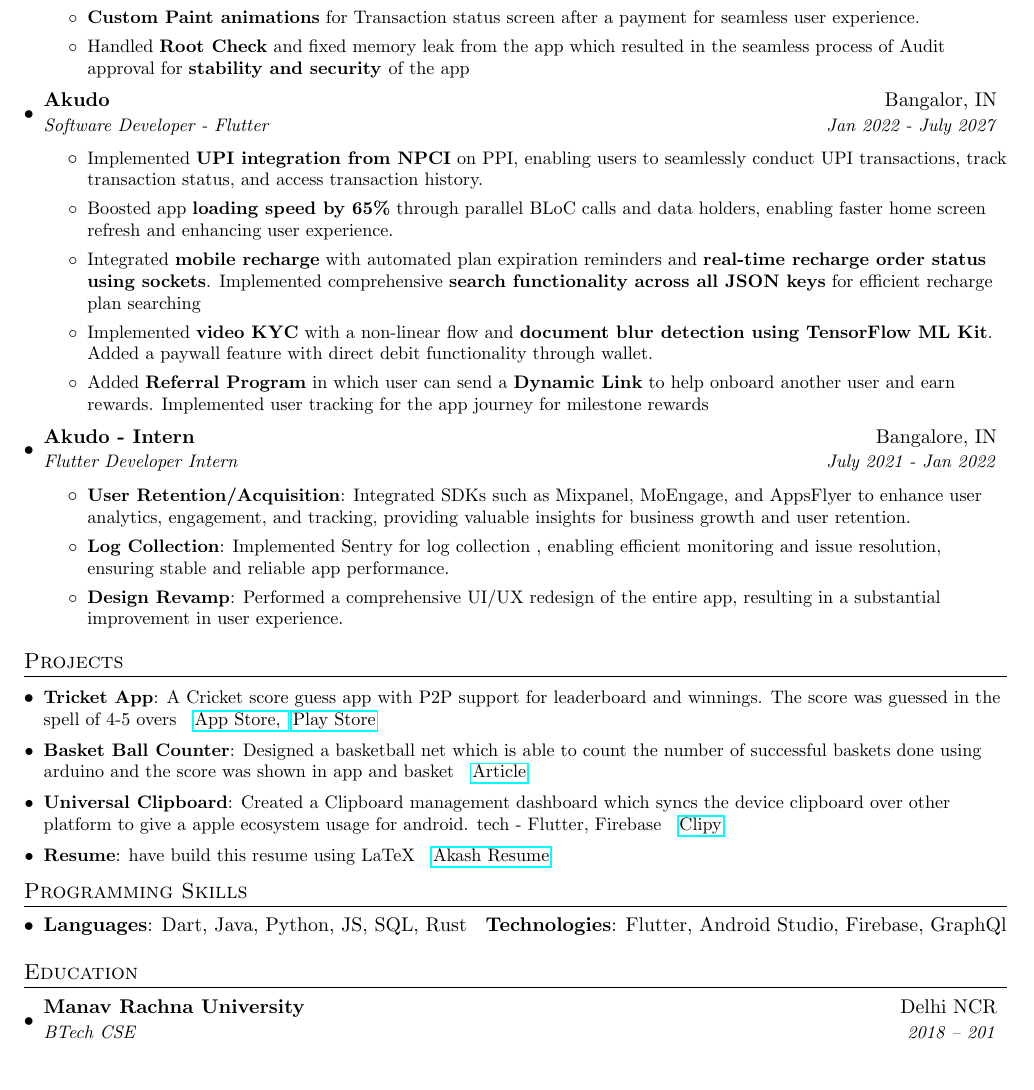
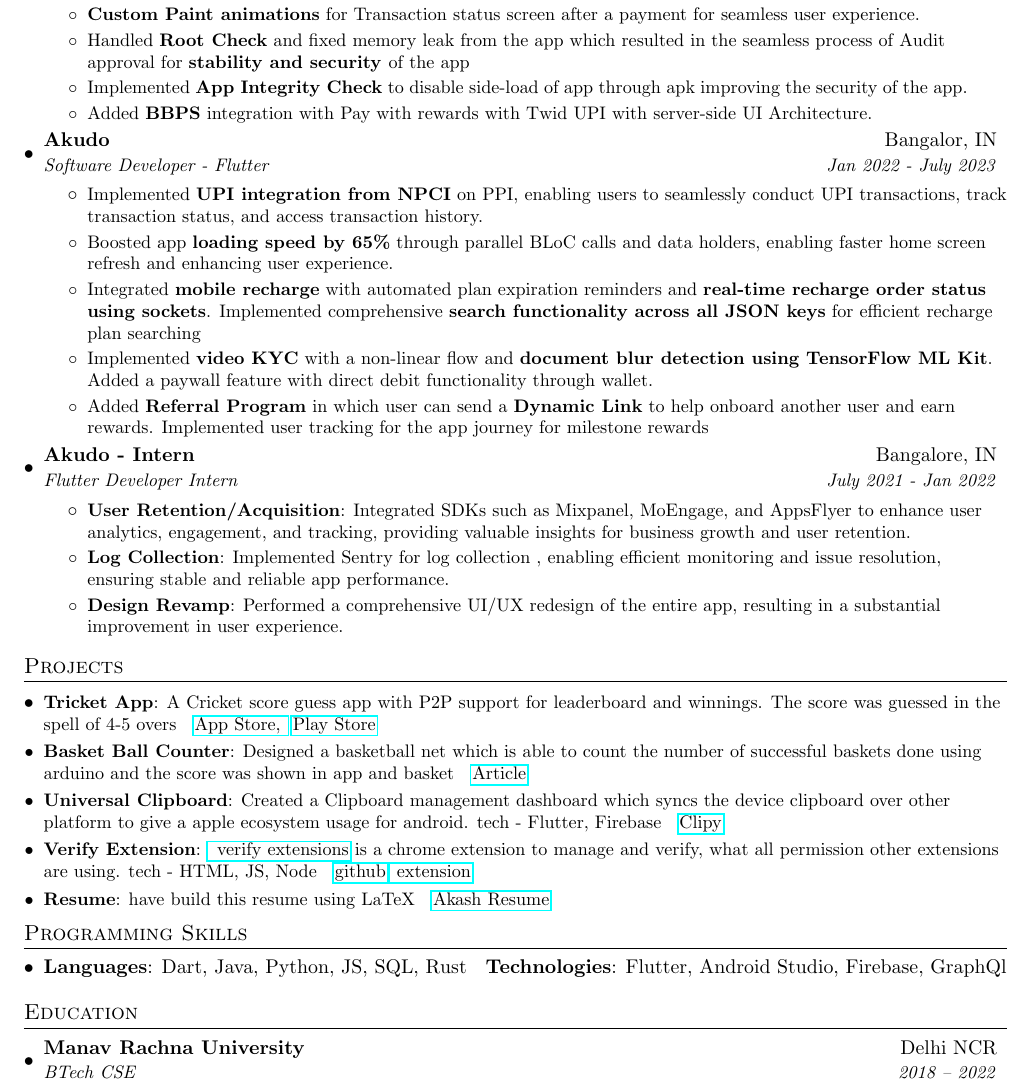
Before and after one commit to codec-akash/LaTeX-Resume, a LaTeX CV (resume.tex): part of the page, cut so that both start at the same text, the shorter picture padded with empty space. Compiled offline with pdfLaTeX.

Commit message:
project added-verify extension

```diff
--- a/resume.tex
+++ b/resume.tex
@@ -95,11 +95,15 @@
           {\textbf{Custom Paint animations} for Transaction status screen after a payment for seamless user experience.}
         \resumeItemNormal
           {Handled \textbf{Root Check} and fixed memory leak from the app which resulted in the seamless process of Audit approval for \textbf{stability and security }of the app}
+        \resumeItemNormal
+          {Implemented \textbf{App Integrity Check} to disable side-load of app through apk improving the security of the app.}
+        \resumeItemNormal
+          {Added \textbf{BBPS} integration with Pay with rewards with Twid UPI with server-side UI Architecture.}
       \resumeItemListEnd
 
     \resumeSubheading
       {Akudo}{Bangalor, IN}
-      {Software Developer - Flutter}{Jan 2022 - July 2027}
+      {Software Developer - Flutter}{Jan 2022 - July 2023}
       \resumeItemListStart
         \resumeItemNormal
           {Implemented \textbf{UPI integration from NPCI} on PPI, enabling users to seamlessly conduct UPI transactions, track transaction status, and access transaction history.}
@@ -138,7 +142,9 @@
       {Designed a basketball net which is able to count the number of successful baskets done using arduino and the score was shown in app and basket}{\href{https://www.hackster.io/171442/basketball-counting-machine-7a9907}{Article}}
     \resumeSubItem{Universal Clipboard}
       {Created a Clipboard management dashboard which syncs the device clipboard over other platform to give a apple ecosystem usage for android. tech - Flutter, Firebase}{\href{https://github.com/codec-akash/clipy}{Clipy}}
-    \resumeSubItem{Resume}
+      \resumeSubItem{Verify Extension}
+      {{\href{https://verifyextensions.com}{ verify extensions}} is a chrome extension to manage and verify, what all permission other extensions are using.  tech - HTML, JS, Node}{\href{https://github.com/codec-akash/verify-extension}{github},{\href{https://chromewebstore.google.com/detail/extension-verifier/majhflhllmkmghpoiidahbgklieikjnc}{ extension}}
+      \resumeSubItem{Resume}
       {have build this resume using LaTeX}{\href{https://github.com/codec-akash/LaTeX-Resume}{Akash Resume}}
   \resumeSubHeadingListEnd
 
@@ -158,7 +164,7 @@
   \resumeSubHeadingListStart
     \resumeSubheading
       {Manav Rachna University}{Delhi NCR}
-      {BTech CSE}{2018 -- 201}
+      {BTech CSE}{2018 -- 2022}
   \resumeSubHeadingListEnd
 
 
```
